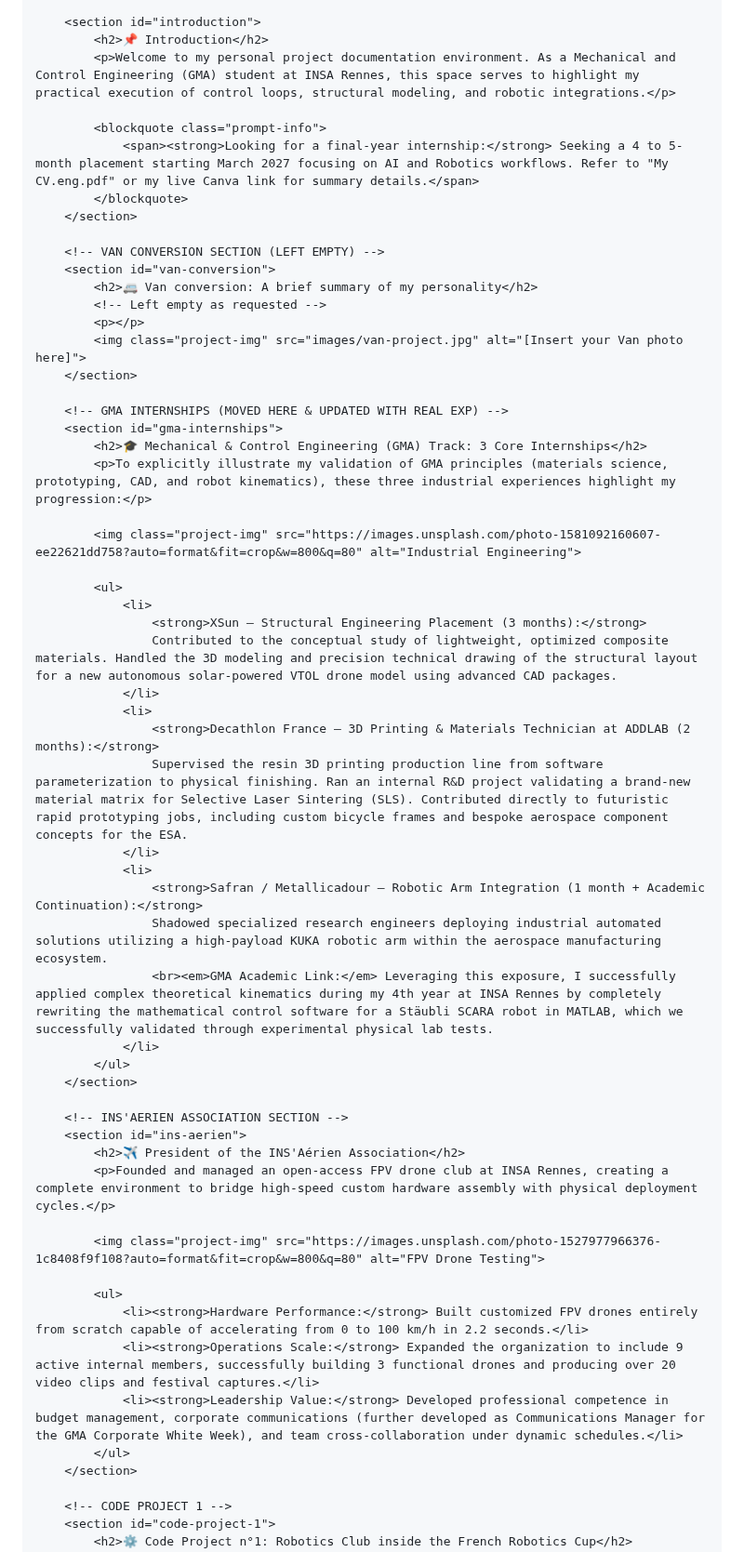
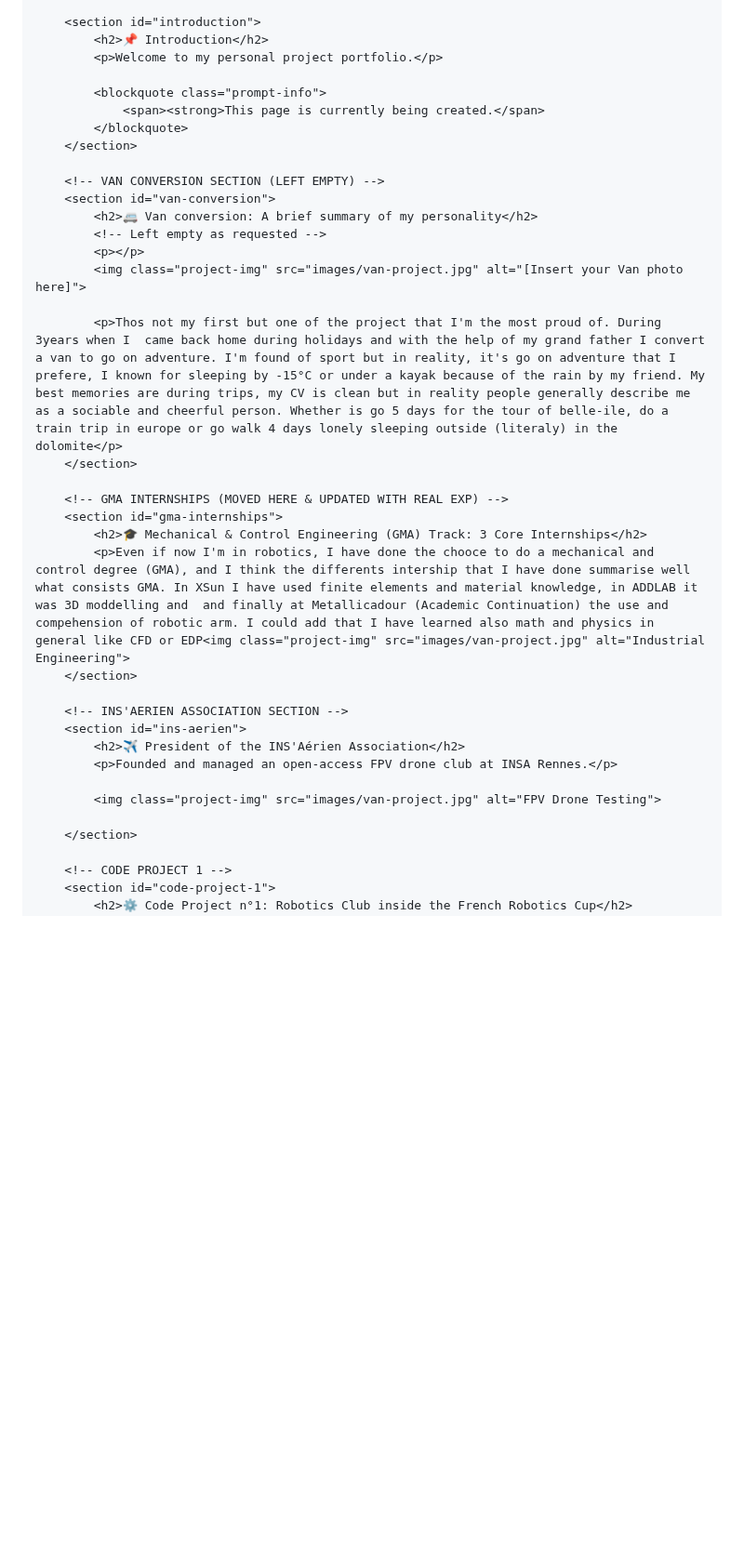
Before and after one commit to gaetanbl/gaetanbl.github.io, a Markdown page: README.md, the part around one of its changes. Shown at 93% size. GitHub-like rendering; blank space fills up the shorter version.

```diff
--- a/README.md
+++ b/README.md
@@ -323,10 +323,10 @@
 
         <section id="introduction">
             <h2>📌 Introduction</h2>
-            <p>Welcome to my personal project documentation environment. As a Mechanical and Control Engineering (GMA) student at INSA Rennes, this space serves to highlight my practical execution of control loops, structural modeling, and robotic integrations.</p>
+            <p>Welcome to my personal project portfolio.</p>
 
             <blockquote class="prompt-info">
-                <span><strong>Looking for a final-year internship:</strong> Seeking a 4 to 5-month placement starting March 2027 focusing on AI and Robotics workflows. Refer to "My CV.eng.pdf" or my live Canva link for summary details.</span>
+                <span><strong>This page is currently being created.</span>
             </blockquote>
         </section>
 
@@ -336,44 +336,23 @@
             <!-- Left empty as requested -->
             <p></p>
             <img class="project-img" src="images/van-project.jpg" alt="[Insert your Van photo here]">
+
+            <p>Thos not my first but one of the project that I'm the most proud of. During 3years when I  came back home during holidays and with the help of my grand father I convert a van to go on adventure. I'm found of sport but in reality, it's go on adventure that I prefere, I known for sleeping by -15°C or under a kayak because of the rain by my friend. My best memories are during trips, my CV is clean but in reality people generally describe me as a sociable and cheerful person. Whether is go 5 days for the tour of belle-ile, do a train trip in europe or go walk 4 days lonely sleeping outside (literaly) in the dolomite</p>
         </section>
 
         <!-- GMA INTERNSHIPS (MOVED HERE & UPDATED WITH REAL EXP) -->
         <section id="gma-internships">
             <h2>🎓 Mechanical & Control Engineering (GMA) Track: 3 Core Internships</h2>
-            <p>To explicitly illustrate my validation of GMA principles (materials science, prototyping, CAD, and robot kinematics), these three industrial experiences highlight my progression:</p>
-
-            <img class="project-img" src="https://images.unsplash.com/photo-1581092160607-ee22621dd758?auto=format&fit=crop&w=800&q=80" alt="Industrial Engineering">
-
-            <ul>
-                <li>
-                    <strong>XSun — Structural Engineering Placement (3 months):</strong>
-                    Contributed to the conceptual study of lightweight, optimized composite materials. Handled the 3D modeling and precision technical drawing of the structural layout for a new autonomous solar-powered VTOL drone model using advanced CAD packages.
-                </li>
-                <li>
-                    <strong>Decathlon France — 3D Printing & Materials Technician at ADDLAB (2 months):</strong>
-                    Supervised the resin 3D printing production line from software parameterization to physical finishing. Ran an internal R&D project validating a brand-new material matrix for Selective Laser Sintering (SLS). Contributed directly to futuristic rapid prototyping jobs, including custom bicycle frames and bespoke aerospace component concepts for the ESA.
-                </li>
-                <li>
-                    <strong>Safran / Metallicadour — Robotic Arm Integration (1 month + Academic Continuation):</strong>
-                    Shadowed specialized research engineers deploying industrial automated solutions utilizing a high-payload KUKA robotic arm within the aerospace manufacturing ecosystem.
-                    <br><em>GMA Academic Link:</em> Leveraging this exposure, I successfully applied complex theoretical kinematics during my 4th year at INSA Rennes by completely rewriting the mathematical control software for a Stäubli SCARA robot in MATLAB, which we successfully validated through experimental physical lab tests.
-                </li>
-            </ul>
+            <p>Even if now I'm in robotics, I have done the chooce to do a mechanical and control degree (GMA), and I think the differents intership that I have done summarise well what consists GMA. In XSun I have used finite elements and material knowledge, in ADDLAB it was 3D moddelling and  and finally at Metallicadour (Academic Continuation) the use and compehension of robotic arm. I could add that I have learned also math and physics in general like CFD or EDP<img class="project-img" src="images/van-project.jpg" alt="Industrial Engineering">
         </section>
 
         <!-- INS'AERIEN ASSOCIATION SECTION -->
         <section id="ins-aerien">
             <h2>✈️ President of the INS'Aérien Association</h2>
-            <p>Founded and managed an open-access FPV drone club at INSA Rennes, creating a complete environment to bridge high-speed custom hardware assembly with physical deployment cycles.</p>
+            <p>Founded and managed an open-access FPV drone club at INSA Rennes.</p>
 
-            <img class="project-img" src="https://images.unsplash.com/photo-1527977966376-1c8408f9f108?auto=format&fit=crop&w=800&q=80" alt="FPV Drone Testing">
+            <img class="project-img" src="images/van-project.jpg" alt="FPV Drone Testing">
 
-            <ul>
-                <li><strong>Hardware Performance:</strong> Built customized FPV drones entirely from scratch capable of accelerating from 0 to 100 km/h in 2.2 seconds.</li>
-                <li><strong>Operations Scale:</strong> Expanded the organization to include 9 active internal members, successfully building 3 functional drones and producing over 20 video clips and festival captures.</li>
-                <li><strong>Leadership Value:</strong> Developed professional competence in budget management, corporate communications (further developed as Communications Manager for the GMA Corporate White Week), and team cross-collaboration under dynamic schedules.</li>
-            </ul>
         </section>
 
         <!-- CODE PROJECT 1 -->
```
Also changed, not shown: other parts of README.md (+2 -11 lines).
